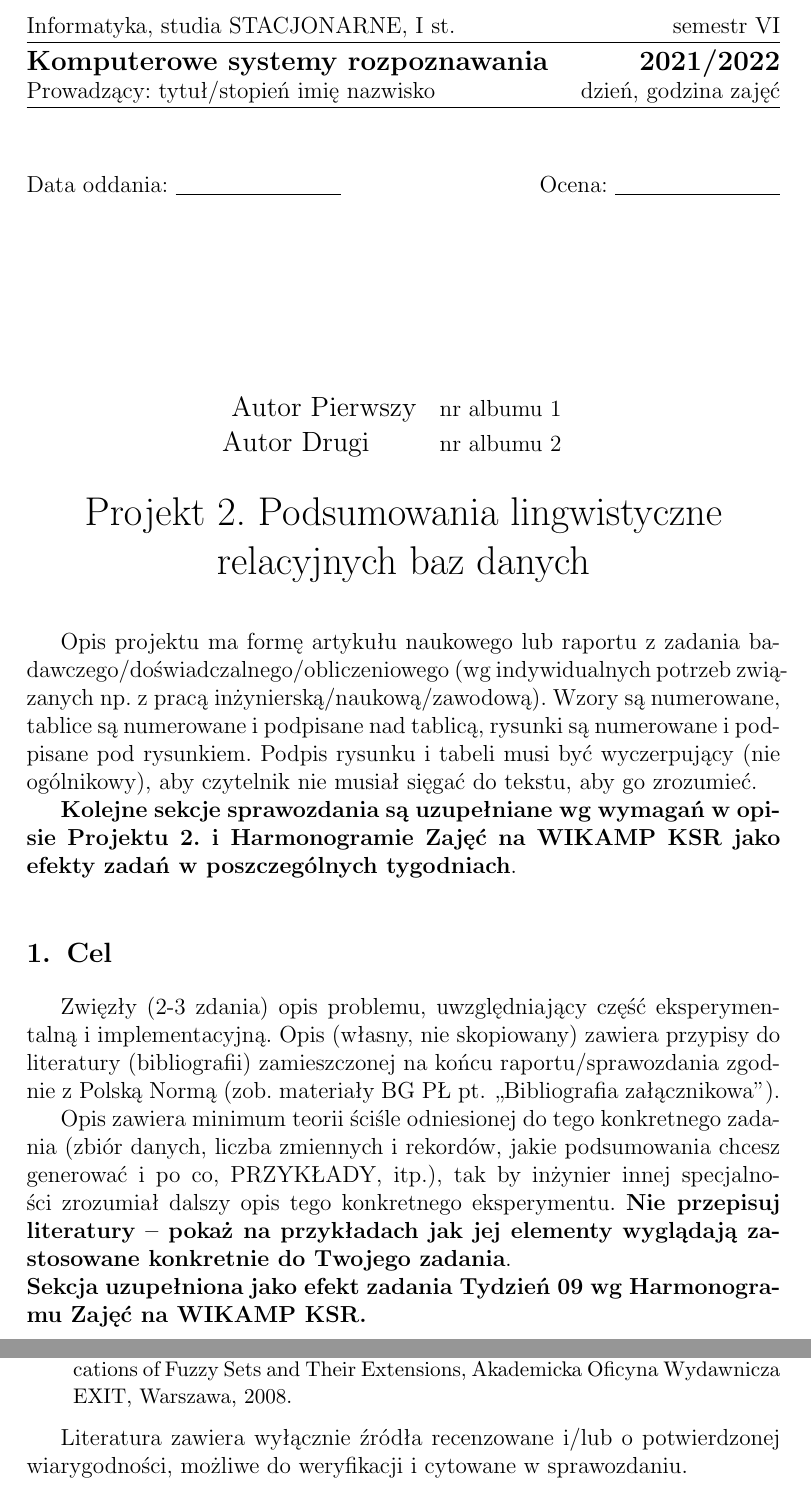
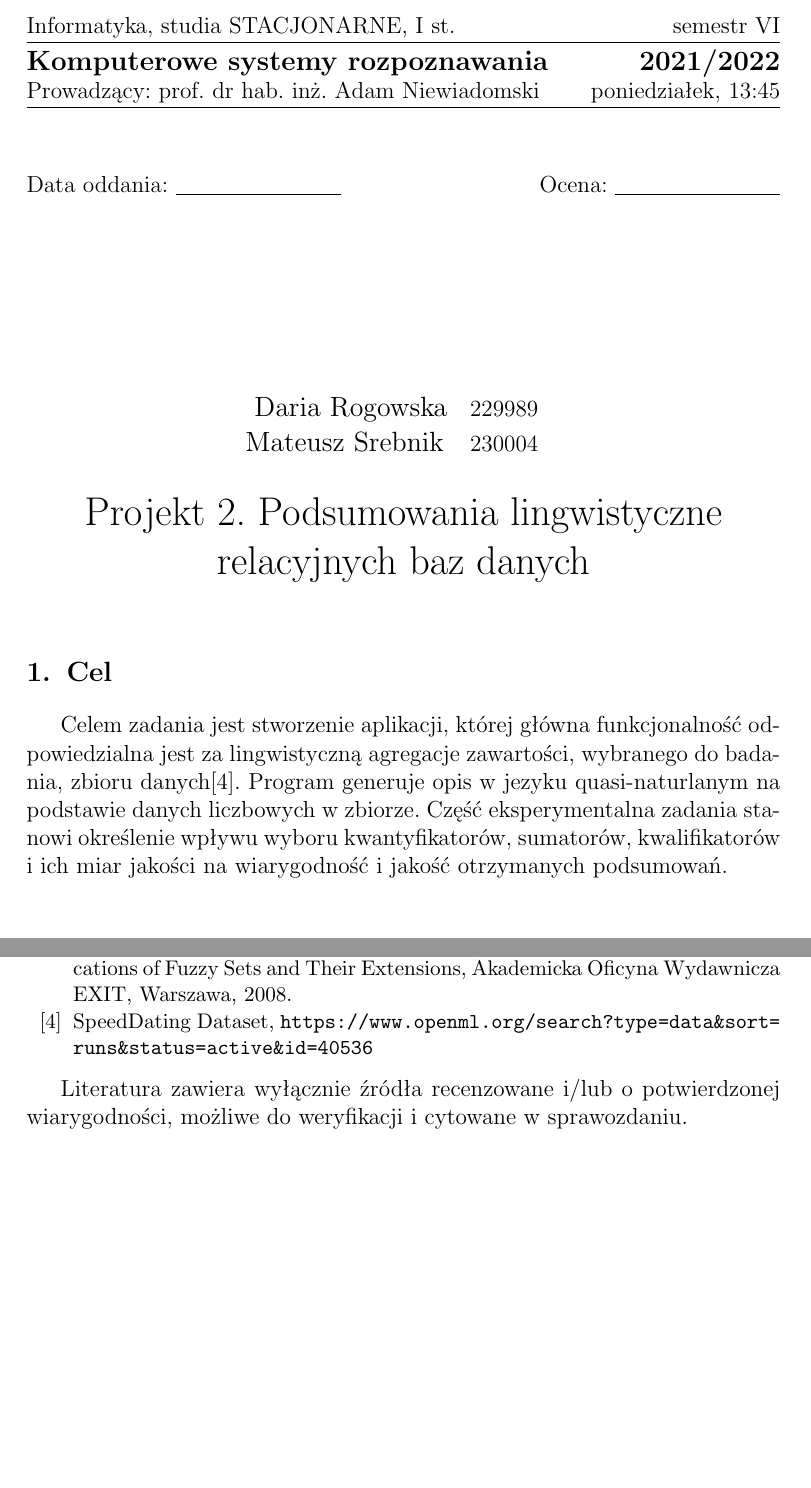
Before and after one commit to drogowska/KSR2, a LaTeX document (sprawko/Sprawozdanie-projekt-2-podsumowania.tex): two parts of pages 1 and 4 of 4, joined at a grey line, cut so that both start at the same text, the shorter picture padded with empty space. Compiled offline with pdfLaTeX.

Commit message:
dodano cel

```diff
--- a/sprawko/Sprawozdanie-projekt-2-podsumowania.tex
+++ b/sprawko/Sprawozdanie-projekt-2-podsumowania.tex
@@ -8,39 +8,44 @@
 \coursename{Komputerowe systemy rozpoznawania}
 \courseyear{2021/2022}
 
-\courseteacher{tytuł/stopień imię nazwisko}
-\coursegroup{dzień, godzina zajęć}
+\courseteacher{prof. dr hab. inż. Adam Niewiadomski}
+\coursegroup{poniedziałek, 13:45}
 
 \author{
-  \studentinfo{Autor Pierwszy}{nr albumu 1} \and
-  \studentinfo{Autor Drugi}{nr albumu 2} }
+  \studentinfo{Daria Rogowska}{229989} \and
+  \studentinfo{Mateusz Srebnik}{230004} }
 
 \title{Projekt 2.  Podsumowania lingwistyczne relacyjnych baz danych}
 
 \begin{document}
 \maketitle
 
-Opis projektu ma formę artykułu naukowego lub raportu z zadania
-badawczego/doświadczalnego/obliczeniowego (wg indywidualnych potrzeb związanych np. z
-pracą inżynierską/naukową/zawodową). Wzory są numerowane, tablice są numerowane i podpisane nad
-tablicą, rysunki są numerowane i podpisane pod rysunkiem. Podpis rysunku i
-tabeli musi być wyczerpujący (nie ogólnikowy), aby czytelnik nie musiał sięgać do tekstu, aby go zrozumieć.\\
-\indent {\bf Kolejne sekcje sprawozdania są uzupełniane wg wymagań w
-opisie Projektu 2. i Harmonogramie Zajęć na WIKAMP KSR jako efekty zadań w~poszczególnych tygodniach}.
+% Opis projektu ma formę artykułu naukowego lub raportu z zadania
+% badawczego/doświadczalnego/obliczeniowego (wg indywidualnych potrzeb związanych np. z
+% pracą inżynierską/naukową/zawodową). Wzory są numerowane, tablice są numerowane i podpisane nad
+% tablicą, rysunki są numerowane i podpisane pod rysunkiem. Podpis rysunku i
+% tabeli musi być wyczerpujący (nie ogólnikowy), aby czytelnik nie musiał sięgać do tekstu, aby go zrozumieć.\\
+% \indent {\bf Kolejne sekcje sprawozdania są uzupełniane wg wymagań w
+% opisie Projektu 2. i Harmonogramie Zajęć na WIKAMP KSR jako efekty zadań w~poszczególnych tygodniach}.
 
 \section{Cel}
-Zwięzły (2-3 zdania) opis
-problemu, uwzględniający część eksperymentalną i
-implementacyjną.  Opis (własny, nie skopiowany) zawiera przypisy do literatury (bibliografii) zamieszczonej na końcu raportu/sprawozdania
-zgodnie z~Polską Normą (zob. materiały BG PŁ pt. ,,Bibliografia
-załącznikowa'').\\
-\indent Opis zawiera minimum teorii ściśle odniesionej do tego konkretnego zadania (zbiór
-danych, liczba zmiennych i rekordów, jakie podsumowania chcesz generować i po
-co, PRZYKŁADY, itp.), tak by inżynier innej specjalności zrozumiał dalszy
-opis tego konkretnego eksperymentu. {\bf Nie przepisuj literatury -- pokaż na
-przykładach jak
-jej elementy wyglądają zastosowane konkretnie do Twojego zadania}.\\
-\noindent {\bf Sekcja uzupełniona jako efekt zadania Tydzień 09 wg Harmonogramu Zajęć na WIKAMP KSR.}
+Celem zadania jest stworzenie aplikacji, której główna funkcjonalność odpowiedzialna jest za lingwistyczną agregacje zawartości, wybranego do badania, zbioru danych\cite{database}.
+Program generuje opis w jezyku quasi-naturlanym na podstawie danych liczbowych w zbiorze. Część eksperymentalna zadania stanowi określenie
+wpływu wyboru kwantyfikatorów, sumatorów, kwalifikatorów i ich miar jakości na wiarygodność i jakość otrzymanych podsumowań.
+
+
+% Zwięzły (2-3 zdania) opis
+% problemu, uwzględniający część eksperymentalną i
+% implementacyjną.  Opis (własny, nie skopiowany) zawiera przypisy do literatury (bibliografii) zamieszczonej na końcu raportu/sprawozdania
+% zgodnie z~Polską Normą (zob. materiały BG PŁ pt. ,,Bibliografia
+% załącznikowa'').\\
+% \indent Opis zawiera minimum teorii ściśle odniesionej do tego konkretnego zadania (zbiór
+% danych, liczba zmiennych i rekordów, jakie podsumowania chcesz generować i po
+% co, PRZYKŁADY, itp.), tak by inżynier innej specjalności zrozumiał dalszy
+% opis tego konkretnego eksperymentu. {\bf Nie przepisuj literatury -- pokaż na
+% przykładach jak
+% jej elementy wyglądają zastosowane konkretnie do Twojego zadania}.\\
+% \noindent {\bf Sekcja uzupełniona jako efekt zadania Tydzień 09 wg Harmonogramu Zajęć na WIKAMP KSR.}
 
 
 \section{Baza danych, zmienne lingwistyczne, kwantyfikatory lingwistyczne}
@@ -139,6 +144,7 @@ podać merytoryczne (ale nie czasowe) przyczyny tych braków.
  \bibitem{niewiadomski19} A. Niewiadomski, Zbiory rozmyte typu 2. Zastosowania w reprezentowaniu informacji.  Seria „Problemy współczesnej informatyki” pod redakcją L. Rutkowskiego. Akademicka Oficyna Wydawnicza EXIT, Warszawa, 2019.
 \bibitem{zadrozny06} S. Zadrożny, Zapytania nieprecyzyjne i lingwistyczne podsumowania baz danych, EXIT, 2006, Warszawa
 \bibitem{niewiadomski08} A. Niewiadomski, Methods for the Linguistic Summarization of Data: Applications of Fuzzy Sets and Their Extensions, Akademicka Oficyna Wydawnicza EXIT, Warszawa, 2008.
+\bibitem{database} SpeedDating Dataset, \url{https://www.openml.org/search?type=data&sort=runs&status=active&id=40536}
 \end{thebibliography}
 
 Literatura zawiera wyłącznie źródła recenzowane i/lub o potwierdzonej wiarygodności,
```
